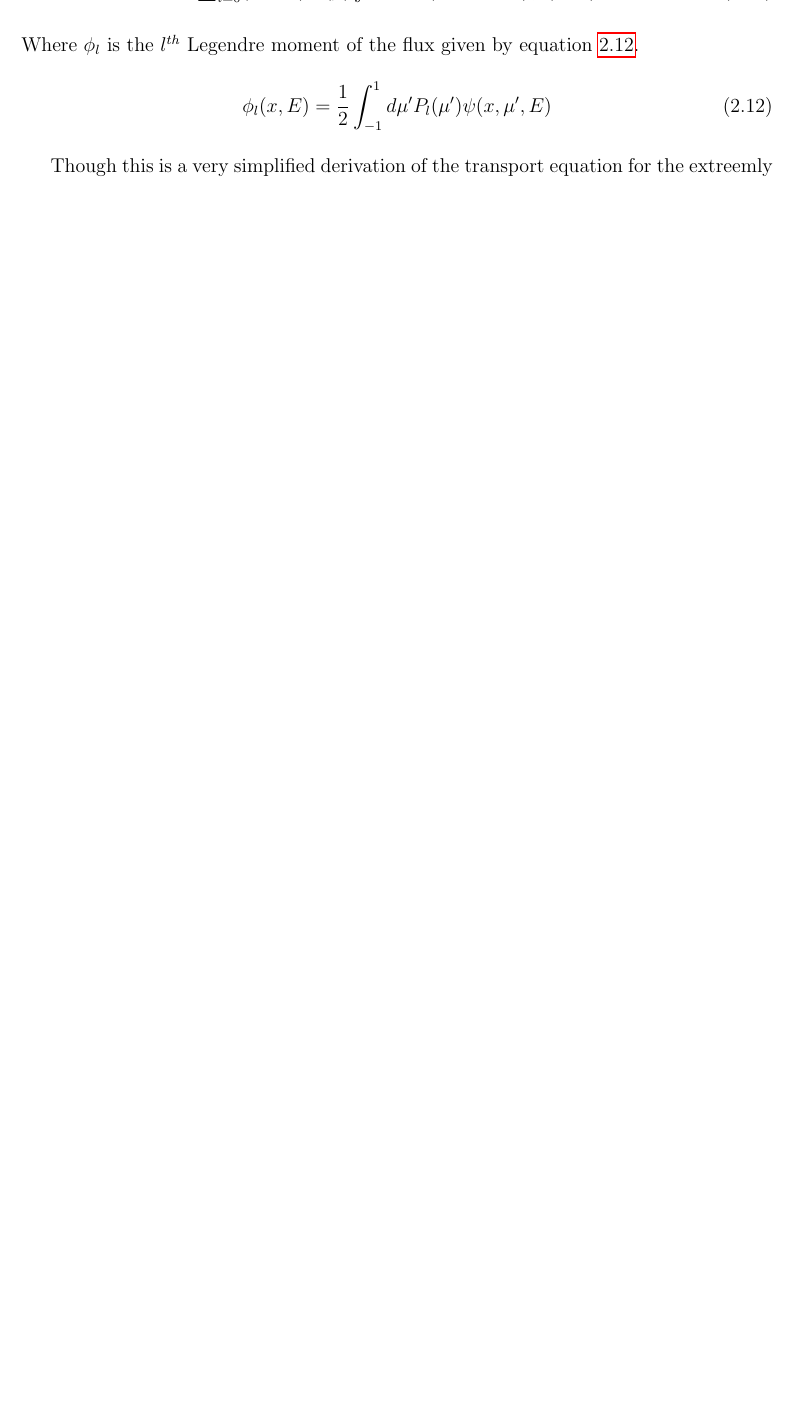
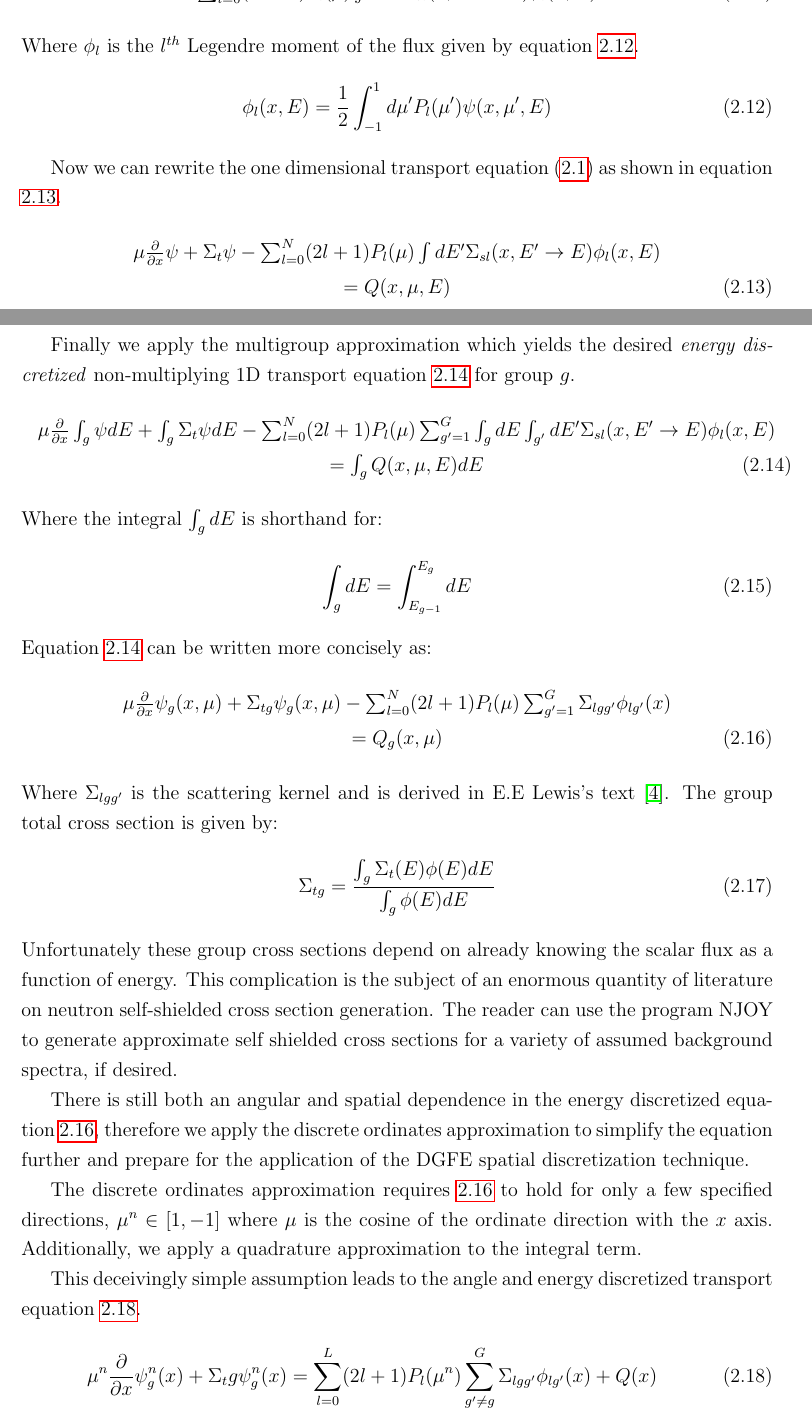
Before and after one commit to wgurecky/SpyTran, a LaTeX thesis (doc/tex/main.tex, which reads doc/tex/theory.tex): part of page 8 of 11 before the commit and two parts of pages 8 and 9 of 13 after it, the two joined at a grey line, cut so that both start at the same text, the shorter picture padded with empty space. Compiled offline with pdfLaTeX.

Commit message:
updates theory sec

```diff
--- a/doc/tex/theory.tex
+++ b/doc/tex/theory.tex
@@ -1,2 +1,2 @@
 %-----------------------------------------------------------------------------%
-\section{Theory}
+This work demonstrates the application of the discontinuities galerkin finite elements (DGFE)
@@ -94,5 +98,74 @@ Where $\phi_l$ is the $l^{th}$ Legendre moment of the flux given by equation \re
 \label{leg_mom_flx}
 \end{equation}
 
-Though this is a very simplified derivation of the transport equation for the extreemly limited case of a steady-state non multiplying medium, it provides a useful starting point to investigate numerical methods to approximate the spatial component of the neutron flux.
+Now we can rewrite the one dimensional transport equation (\ref{1dtr}) as shown in equation \ref{1dtr2}.
+\begin{eqnarray}
+& \mu \frac{\partial}{\partial x} \psi + \Sigma_t \psi -
+\sum_{l=0}^N (2l+1) P_l(\mu) \int dE' \Sigma_{sl}(x, E'\rightarrow E) \phi_l(x, E)
+ \nonumber \\
+& =
+Q(x, \mu, E)
+\label{1dtr2}
+\end{eqnarray}
+
+Finally we apply the multigroup approximation which yields the desired \emph{energy discretized} non-multiplying 1D transport equation \ref{enrg_1dtr} for group $g$.
+\begin{eqnarray}
+& \mu \frac{\partial}{\partial x} \int_g \psi dE + \int_g \Sigma_t \psi dE -
+\sum_{l=0}^N (2l+1) P_l(\mu)
+\sum_{g'=1}^G \int_g dE \int_{g'} dE' \Sigma_{sl}(x, E'\rightarrow E) \phi_l(x, E)
+ \nonumber \\
+& =
+\int_g Q(x, \mu, E) dE
+\label{enrg_1dtr}
+\end{eqnarray}
+Where the integral $\int_g dE$ is shorthand for:
+\begin{equation}
+\int_g dE = \int_{E_{g-1}}^{E_g} dE
+\end{equation}
+Equation \ref{enrg_1dtr} can be written more concisely as:
+\begin{eqnarray}
+& \mu \frac{\partial}{\partial x} \psi_g(x,\mu) + \Sigma_{tg} \psi_g(x,\mu) -
+\sum_{l=0}^N (2l+1) P_l(\mu)
+\sum_{g'=1}^G \Sigma_{lgg'} \phi_{lg'}(x)
+ \nonumber \\
+& =
+Q_g(x, \mu)
+\label{enrg_1dtr2}
+\end{eqnarray}
+Where $\Sigma_{lgg'}$ is the scattering kernel and is derived in E.E Lewis's text \cite{Lewis}.
+The group total cross section is given by:
+\begin{equation}
+\Sigma_{tg} = \frac{\int_g \Sigma_t(E)\phi (E) dE} {\int_g \phi (E) dE}
+\end{equation}
+Unfortunately these group cross sections depend on already knowing the scalar flux as a function of energy.  This complication is the subject of an enormous quantity of literature on neutron self-shielded cross section generation.  The reader can use the program NJOY to generate approximate self shielded cross sections for a variety of assumed background spectra, if desired.
+
+There is still both an angular and spatial dependence in the energy discretized equation \ref{enrg_1dtr2}, therefore we apply the discrete ordinates approximation to simplify the equation further and prepare for the application of the DGFE spatial discretization technique.
+
+The discrete ordinates approximation requires \ref{enrg_1dtr2} to hold for only a few specified directions, $\mu^n \in [1, -1]$ where $\mu$ is the cosine of the ordinate direction with the $x$ axis.  Additionally, we apply a quadrature approximation to the integral term.
+
+This deceivingly simple assumption leads to the angle and energy discretized transport equation \ref{trf}.
+\begin{equation}
+\mu^n \frac{\partial}{\partial x} \psi^n_{g}(x) + \Sigma_tg \psi^n_g(x) =
+\sum_{l=0}^L (2l+1) P_l(\mu^n)
+\sum_{g'\neq g}^G \Sigma_{lgg'} \phi_{lg'}(x)
+ + Q(x)
+\label{trf}
+\end{equation}
+The superscript $n$ denotes a fixed ordinate index rather than an exponent.
+$\phi_{lg'}(x)$ are the Legendre moments of the flux computed by a simple quadrature rule given by equation \ref{phi2}.
+\begin{equation}
+\phi_{lg'}(x) = \frac{1}{2}\sum_{n=1}^N w_n P_l(\mu^n)\psi^n_{g'}(x)
+\label{phi2}
+\end{equation}
+The weights $w_n$ are typically computed using a Gauss-Legendre quadrature rule and can be found in \cite{Lewis}.  $N$ is the number of ordinate directions to track.
+
+Equation \ref{trf} be rewritten simply as:
+\begin{equation}
+\mu^n \frac{\partial}{\partial x} \psi^n_{g}(x) + \Sigma_tg \psi^n_g(x) = S(x) + Q(x)
+\end{equation}
+Where $S(x)$ is the scattering source term from all other energy groups $g' \neq g$ and from all other angles $\mu_n' \ne \mu_n$.  We will take the volumetric source , $Q$ to be zero in the following work.
+
+Though this transport equation holds only for the extreemly limited case of a steady-state non multiplying medium in one-dimension, it provides a useful starting point to investigate the spatial discretization of the neutron flux.
 As previously stated, we focus on the DGFE approach here.
+
+\section{DGFE Theory}
```
Also changed, not shown: doc/tex/intro.tex (+0 -5 lines), doc/tex/theory.tex (12 more changed lines).
